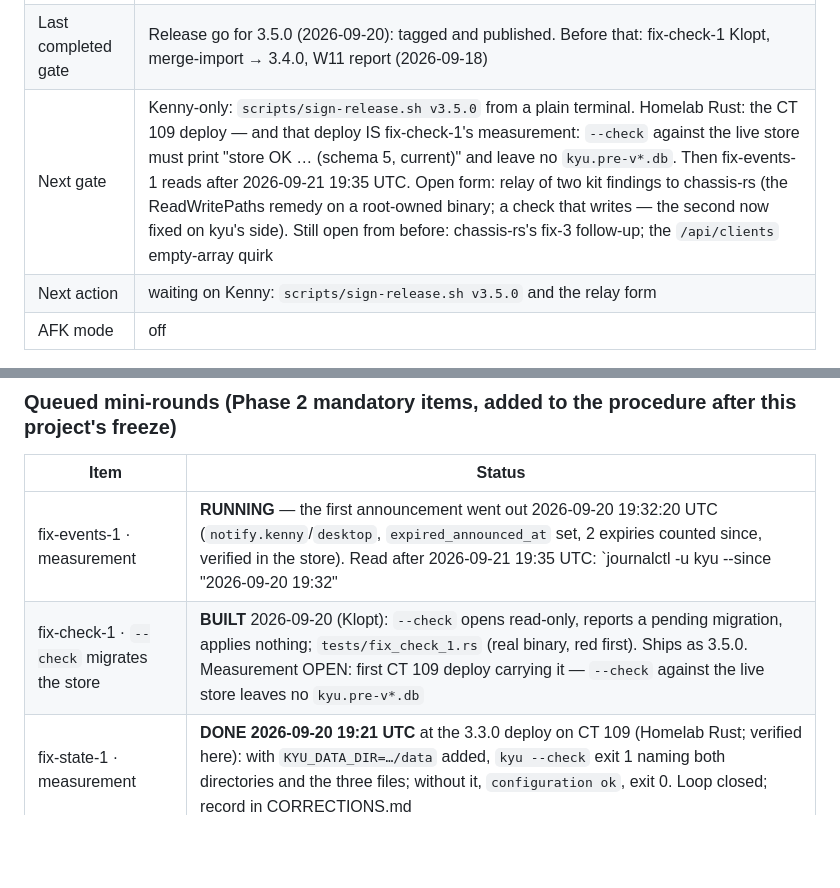
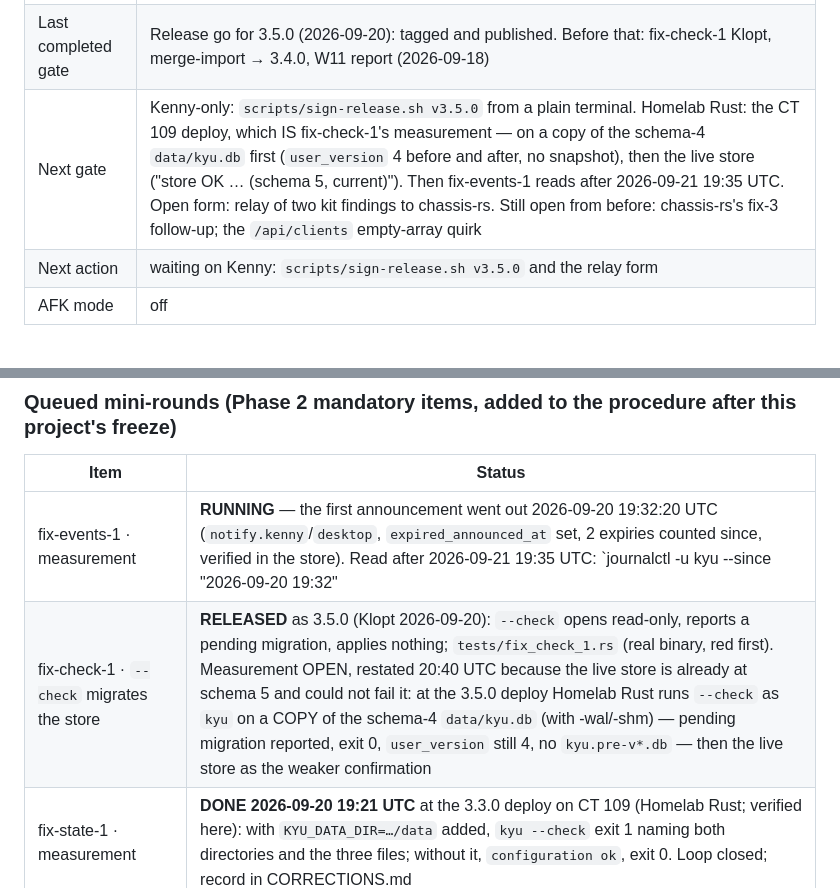
Before and after one commit to kennypassenier/kyu, a Markdown page: CLAUDE.md, 2 parts joined by grey strips. Drawn GitHub-style; blank space fills up the shorter version.

```diff
--- a/CLAUDE.md
+++ b/CLAUDE.md
@@ -16,7 +16,7 @@ from anywhere — the gates live in git hooks, not in session config.
 |---|---|
 | Current phase | **v3.5.0 released to GitHub 2026-09-20 20:30 UTC** (tag `fe8e3cf`, asset verified; `--check` reads and writes nothing — fix-check-1). NOT signed, NOT on CT 109 yet; **v3.4.0 LIVE** there since 19:49 UTC (merge-import proven by importing 0). Live W11 evidence: one `message.expired` at 19:32:20 UTC, expiries counted since |
 | Last completed gate | Release go for 3.5.0 (2026-09-20): tagged and published. Before that: fix-check-1 Klopt, merge-import → 3.4.0, W11 report (2026-09-18) |
-| Next gate | Kenny-only: `scripts/sign-release.sh v3.5.0` from a plain terminal. Homelab Rust: the CT 109 deploy — and that deploy IS fix-check-1's measurement: `--check` against the live store must print "store OK … (schema 5, current)" and leave no `kyu.pre-v*.db`. Then fix-events-1 reads after 2026-09-21 19:35 UTC. Open form: relay of two kit findings to chassis-rs (the ReadWritePaths remedy on a root-owned binary; a check that writes — the second now fixed on kyu's side). Still open from before: chassis-rs's fix-3 follow-up; the `/api/clients` empty-array quirk |
+| Next gate | Kenny-only: `scripts/sign-release.sh v3.5.0` from a plain terminal. Homelab Rust: the CT 109 deploy, which IS fix-check-1's measurement — on a copy of the schema-4 `data/kyu.db` first (`user_version` 4 before and after, no snapshot), then the live store ("store OK … (schema 5, current)"). Then fix-events-1 reads after 2026-09-21 19:35 UTC. Open form: relay of two kit findings to chassis-rs. Still open from before: chassis-rs's fix-3 follow-up; the `/api/clients` empty-array quirk |
 | Next action | waiting on Kenny: `scripts/sign-release.sh v3.5.0` and the relay form |
 | AFK mode | off |
 
@@ -25,7 +25,7 @@ from anywhere — the gates live in git hooks, not in session config.
 | Item | Status |
 |---|---|
 | fix-events-1 · measurement | **RUNNING** — the first announcement went out 2026-09-20 19:32:20 UTC (`notify.kenny`/`desktop`, `expired_announced_at` set, 2 expiries counted since, verified in the store). Read after 2026-09-21 19:35 UTC: `journalctl -u kyu --since "2026-09-20 19:32" | grep -c 'event="message.expired"'` must be 1 until the window closes, then at most 1 per day; the two kyu restarts (19:23 and 19:49) sit before the window's first tick. Fallback: the HA throttle holds the queue regardless |
-| fix-check-1 · `--check` migrates the store | **BUILT** 2026-09-20 (Klopt): `--check` opens read-only, reports a pending migration, applies nothing; `tests/fix_check_1.rs` (real binary, red first). Ships as 3.5.0. Measurement OPEN: first CT 109 deploy carrying it — `--check` against the live store leaves no `kyu.pre-v*.db` |
+| fix-check-1 · `--check` migrates the store | **RELEASED** as 3.5.0 (Klopt 2026-09-20): `--check` opens read-only, reports a pending migration, applies nothing; `tests/fix_check_1.rs` (real binary, red first). Measurement OPEN, restated 20:40 UTC because the live store is already at schema 5 and could not fail it: at the 3.5.0 deploy Homelab Rust runs `--check` as `kyu` on a COPY of the schema-4 `data/kyu.db` (with -wal/-shm) — pending migration reported, exit 0, `user_version` still 4, no `kyu.pre-v*.db` — then the live store as the weaker confirmation |
 | fix-state-1 · measurement | **DONE 2026-09-20 19:21 UTC** at the 3.3.0 deploy on CT 109 (Homelab Rust; verified here): with `KYU_DATA_DIR=…/data` added, `kyu --check` exit 1 naming both directories and the three files; without it, `configuration ok`, exit 0. Loop closed; record in CORRECTIONS.md |
 | W11 expiry window (mini-round 2026-09-18) | **RELEASED** as 3.3.0 on 2026-09-20; live once Kenny signs and Homelab Rust deploys |
 | chassis-rs 2.0.2 bump | **DONE** 2026-09-10 — kit-only version bump (2.0.0 → 2.0.2), no public-API change. Surfaced a latent bug in kyu's own `tests/p7_cli.rs::run()` (read a child's stdout/stderr only after it exited; `--help`'s 8.4 KB of output now exceeds this sandbox's pipe buffer and deadlocks that pattern), fixed with two concurrent reader threads. Shipped as 3.2.1 |
```
Also changed, not shown: docs/CORRECTIONS.md (+17 -2 lines).
